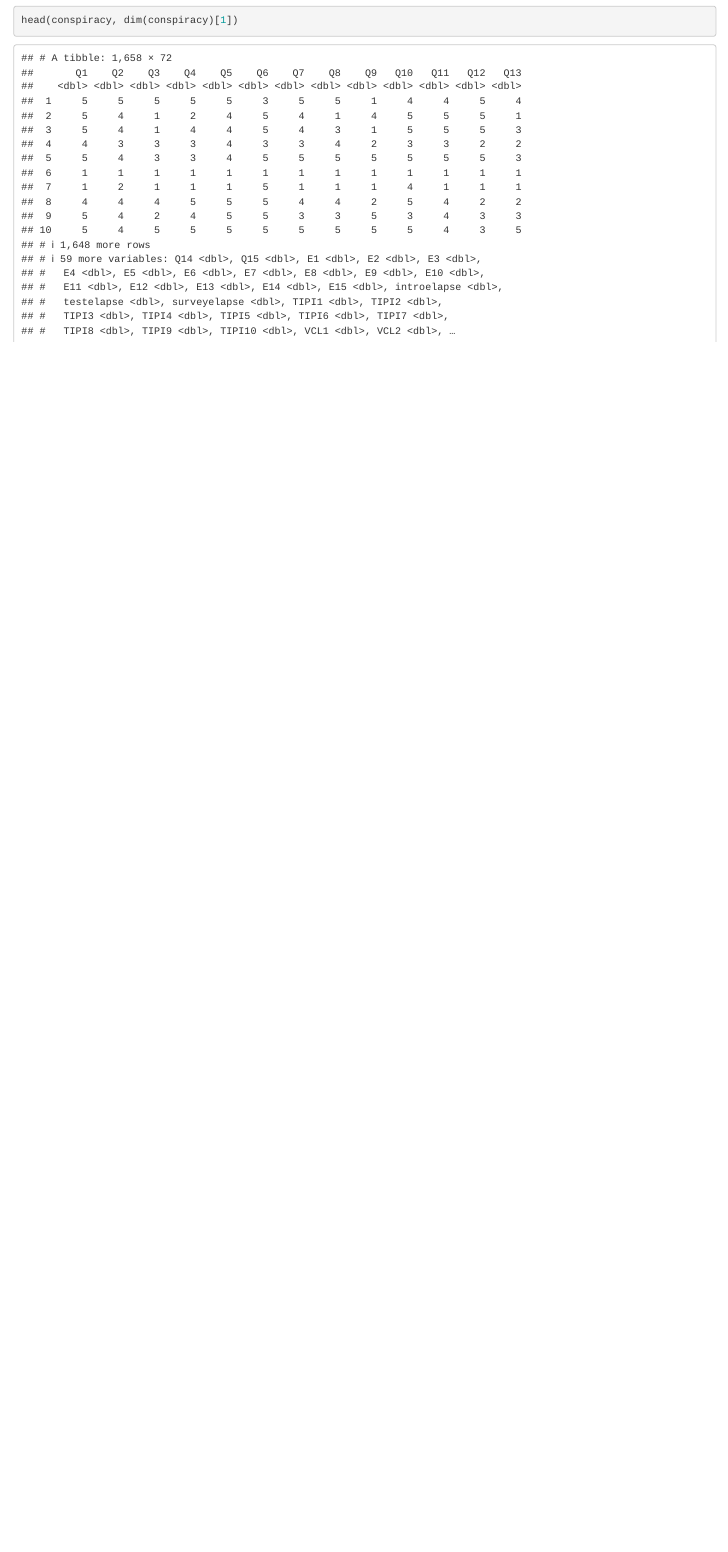
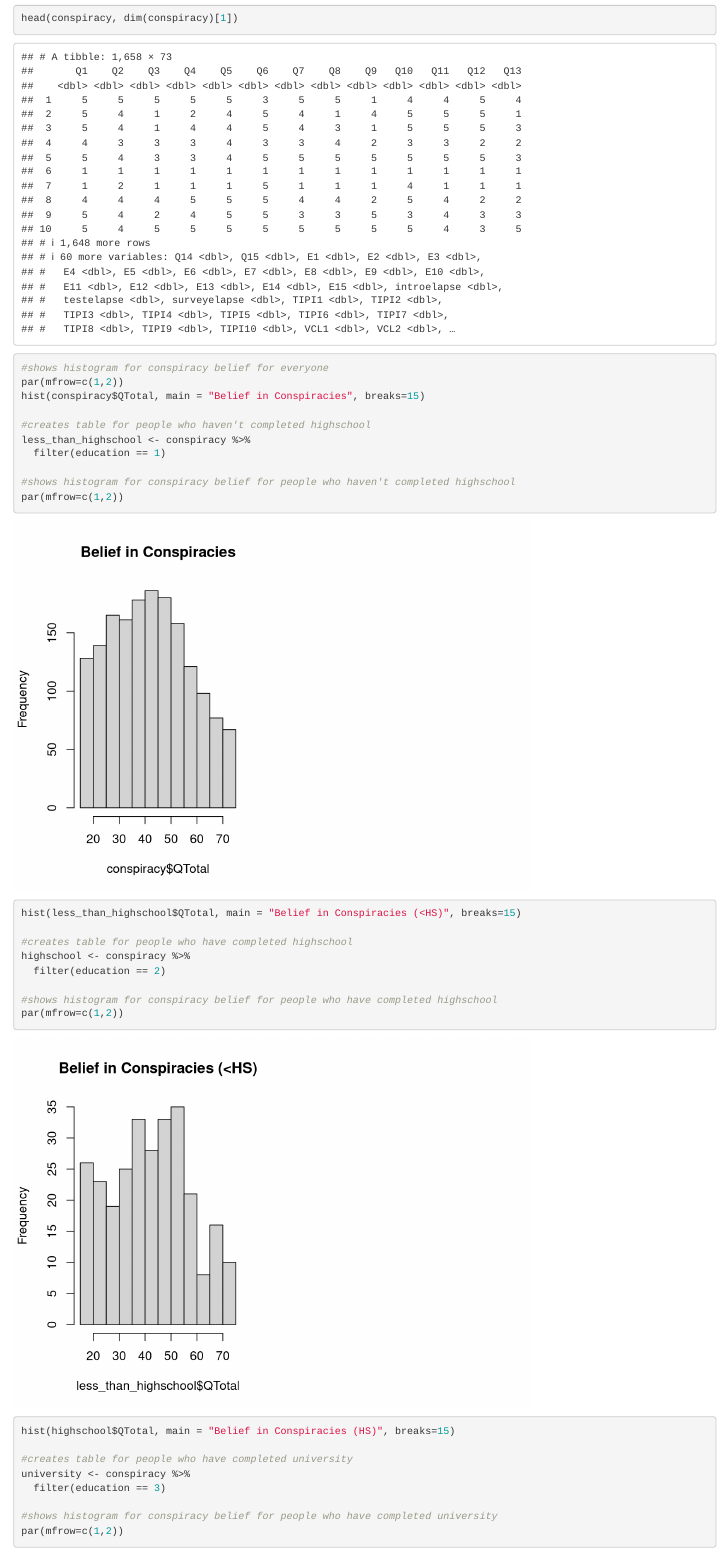
Before and after one commit to BrianFreeman0620/Conspiracy_Data, an R Markdown document (conspiracy code.Rmd): the page in a window 1100 px wide, from 2540 px down before the commit and from 3000 px down after it, so that both start at the same text. Rendered offline with R 4.5, knitr and Pandoc, with nearby package versions.

Commit message:
Update conspiracy code.Rmd

```diff
--- a/conspiracy code.Rmd
+++ b/conspiracy code.Rmd
@@ -114,3 +119,29 @@ conspiracy <- read_csv("Conspiracy Data.csv") %>%
 
 head(conspiracy, dim(conspiracy)[1])
 
+#shows histogram for conspiracy belief for everyone
+par(mfrow=c(1,2))
+hist(conspiracy$QTotal, main = "Belief in Conspiracies", breaks=15)
+
+#creates table for people who haven't completed highschool
+less_than_highschool <- conspiracy %>%
+  filter(education == 1)
+
+#shows histogram for conspiracy belief for people who haven't completed highschool
+par(mfrow=c(1,2))
+hist(less_than_highschool$QTotal, main = "Belief in Conspiracies (<HS)", breaks=15)
+
+#creates table for people who have completed highschool
+highschool <- conspiracy %>%
+  filter(education == 2)
+
+#shows histogram for conspiracy belief for people who have completed highschool
+par(mfrow=c(1,2))
+hist(highschool$QTotal, main = "Belief in Conspiracies (HS)", breaks=15)
+
+#creates table for people who have completed university
+university <- conspiracy %>%
+  filter(education == 3)
+
+#shows histogram for conspiracy belief for people who have completed university
+par(mfrow=c(1,2))
```
Also changed, not shown: conspiracy code.Rmd (19 more changed lines).
